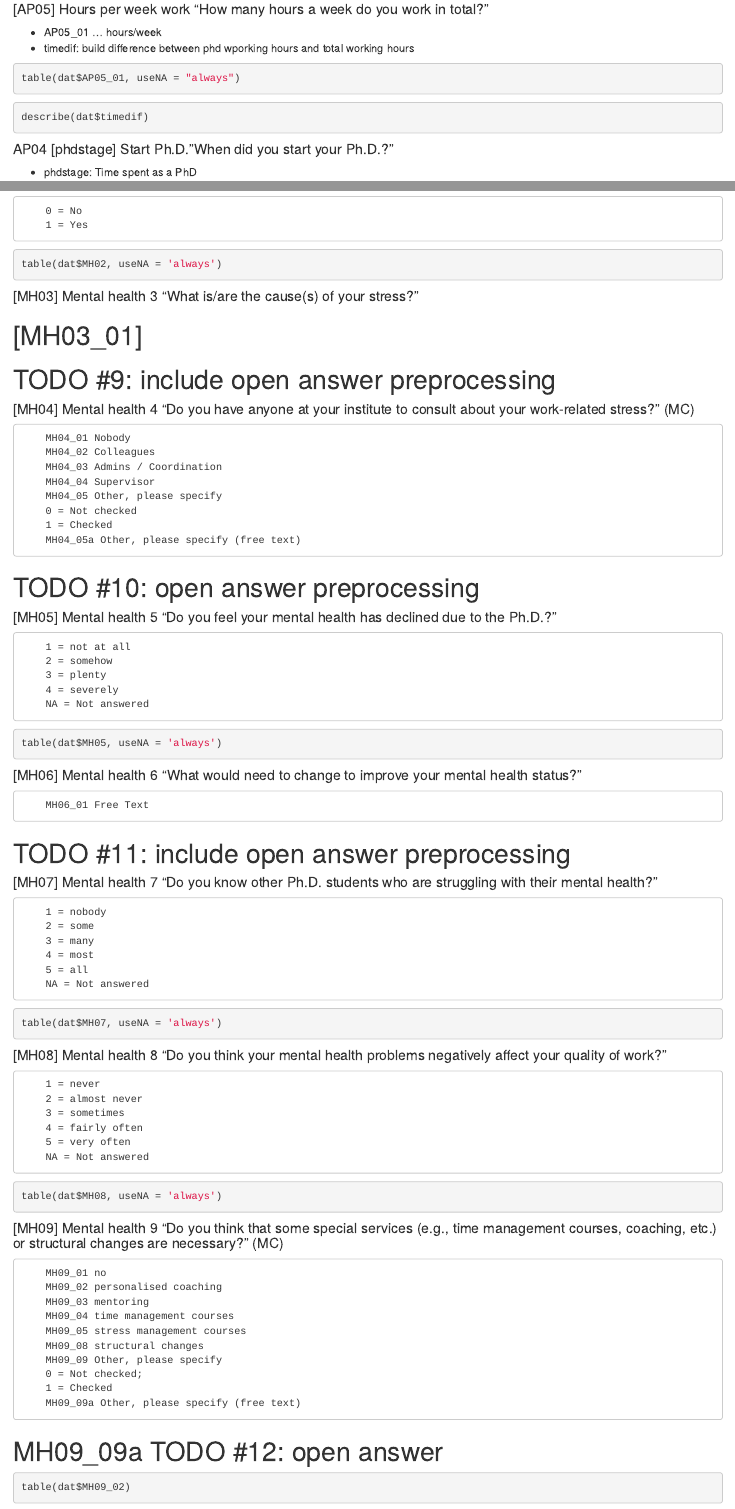
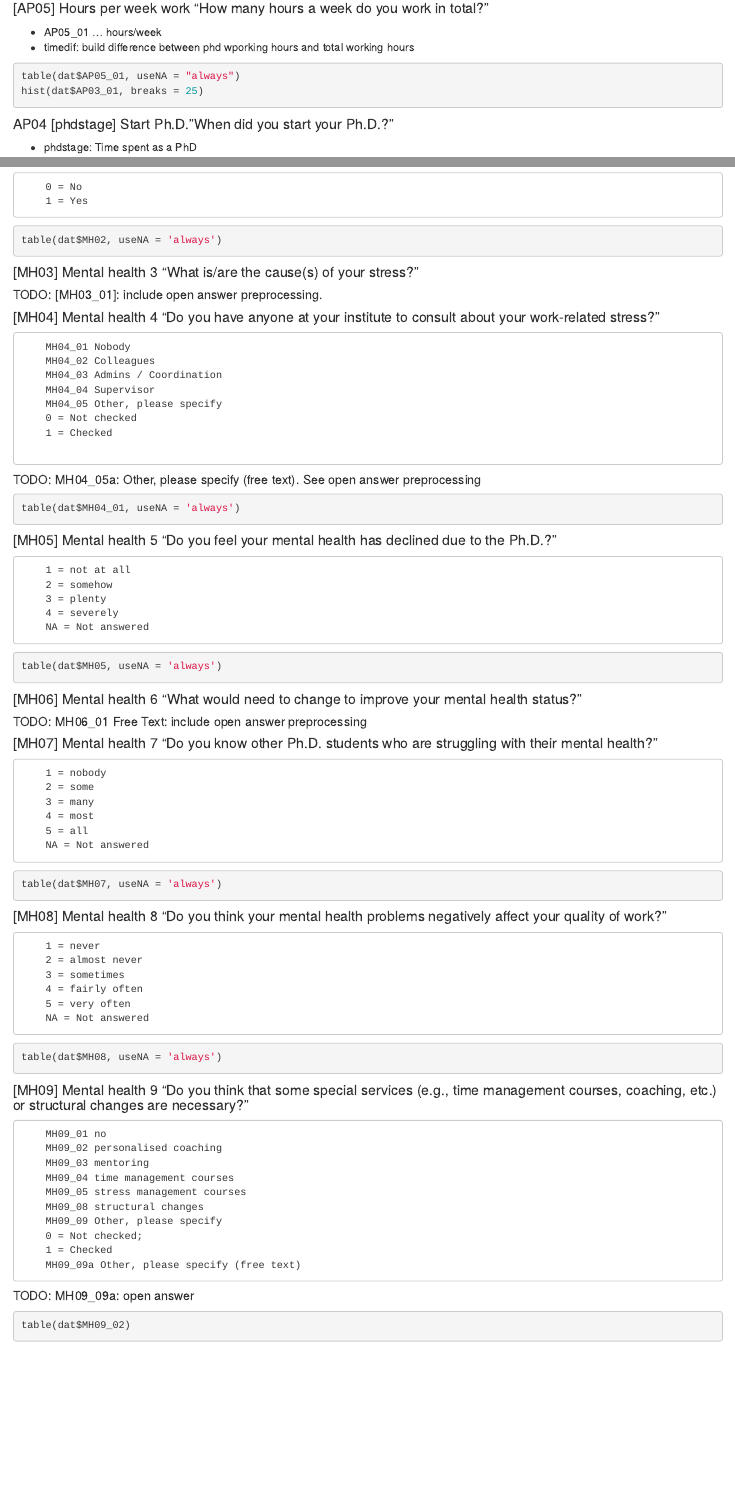
Before and after one commit to coschroeder/mental_health_analysis, an R Markdown document (notebooks/data_view.Rmd): the page in a window 1100 px wide, from 2220 px down before the commit and from 2250 px down after it, so that both start at the same text, and a second part further down, joined at a grey line. Rendered offline with R 4.5, knitr and Pandoc, with nearby package versions; the code chunks are not run, so their results and figures are left out.

Commit message:
run notebook cells

````diff
--- a/notebooks/data_view.Rmd
+++ b/notebooks/data_view.Rmd
@@ -140,11 +141,9 @@ table(dat$AP03_01, useNA = "always")
 
 ```{r}
 table(dat$AP05_01, useNA = "always")
+hist(dat$AP03_01, breaks = 25)
 ```
 
-```{r}
-describe(dat$timedif)
-```
 
 #### AP04 [phdstage] Start Ph.D."When did you start your Ph.D.?"
 
@@ -491,12 +489,9 @@ table(dat$MH02, useNA = 'always')
 ```
 
 #### [MH03] Mental health 3 "What is/are the cause(s) of your stress?"
+##### TODO: [MH03_01]: include open answer preprocessing.
 
-# [MH03_01]
-
-# TODO #9: include open answer preprocessing
-
-#### [MH04] Mental health 4 "Do you have anyone at your institute to consult about your work-related stress?" (MC)
+#### [MH04] Mental health 4 "Do you have anyone at your institute to consult about your work-related stress?"
 
         MH04_01 Nobody
         MH04_02 Colleagues
@@ -505,9 +500,12 @@ table(dat$MH02, useNA = 'always')
         MH04_05 Other, please specify
         0 = Not checked
         1 = Checked
-        MH04_05a Other, please specify (free text)
 
-# TODO #10: open answer preprocessing
+##### TODO: MH04_05a: Other, please specify (free text).  See open answer preprocessing
+
+```{r}
+table(dat$MH04_01, useNA = 'always')
+```
 
 #### [MH05] Mental health 5 "Do you feel your mental health has declined due to the Ph.D.?"
 
@@ -522,10 +520,7 @@ table(dat$MH05, useNA = 'always')
 ```
 
 #### [MH06] Mental health 6 "What would need to change to improve your mental health status?"
-
-        MH06_01 Free Text
-
-# TODO #11: include open answer preprocessing
+##### TODO: MH06_01 Free Text: include open answer preprocessing
 
 #### [MH07] Mental health 7 "Do you know other Ph.D. students who are struggling with their mental health?"
 
@@ -553,7 +548,7 @@ table(dat$MH07, useNA = 'always')
 table(dat$MH08, useNA = 'always')
 ```
 
-#### [MH09] Mental health 9 "Do you think that some special services (e.g., time management courses, coaching, etc.) or structural changes are necessary?" (MC)
+#### [MH09] Mental health 9 "Do you think that some special services (e.g., time management courses, coaching, etc.) or structural changes are necessary?"
 
         MH09_01 no
         MH09_02 personalised coaching
@@ -566,7 +561,7 @@ table(dat$MH08, useNA = 'always')
         1 = Checked
         MH09_09a Other, please specify (free text)
 
-# MH09_09a TODO #12: open answer
+##### TODO: MH09_09a: open answer
 
 ```{r}
 table(dat$MH09_02)
````
Also changed, not shown: notebooks/data_view.nb.html, notebooks/data_view.Rmd (16 more changed lines).
